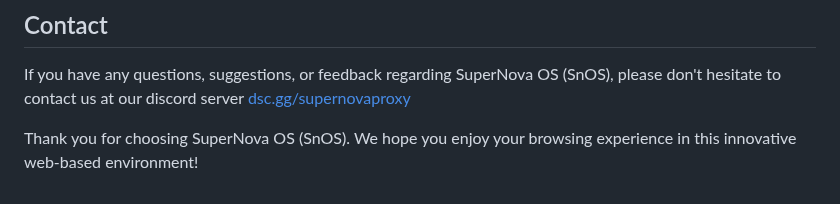
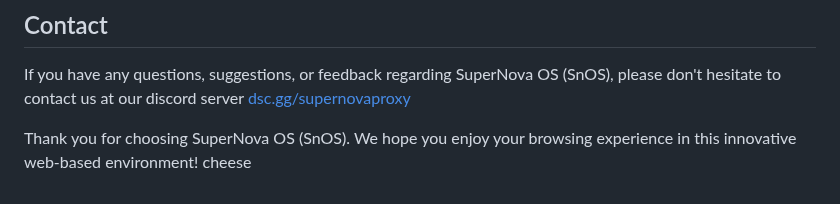
Before and after one commit to SuperNova-Network/SuperNova_OS, a Markdown page: README.md, the part around the change. Rendered like a GitHub page.

Commit message:
Add 'cheese' to the end of README

```diff
--- a/README.md
+++ b/README.md
@@ -71,3 +71,4 @@ We welcome contributions from the community to help improve and enhance SuperNov
 If you have any questions, suggestions, or feedback regarding SuperNova OS (SnOS), please don't hesitate to contact us at  our discord server [dsc.gg/supernovaproxy](dsc.gg/supernovaproxy)
 
 Thank you for choosing SuperNova OS (SnOS). We hope you enjoy your browsing experience in this innovative web-based environment!
+cheese
```
